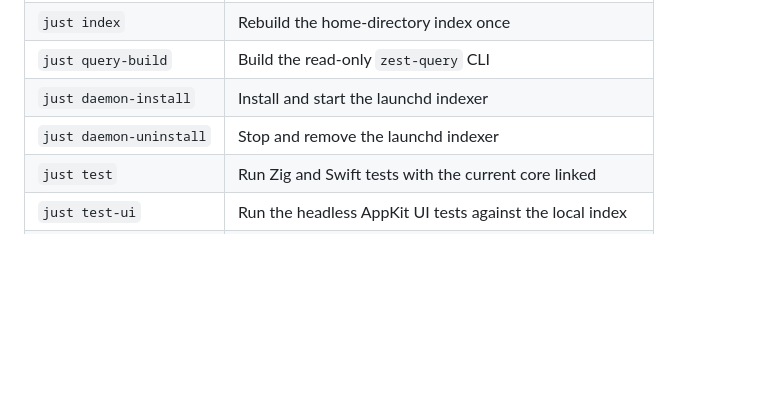
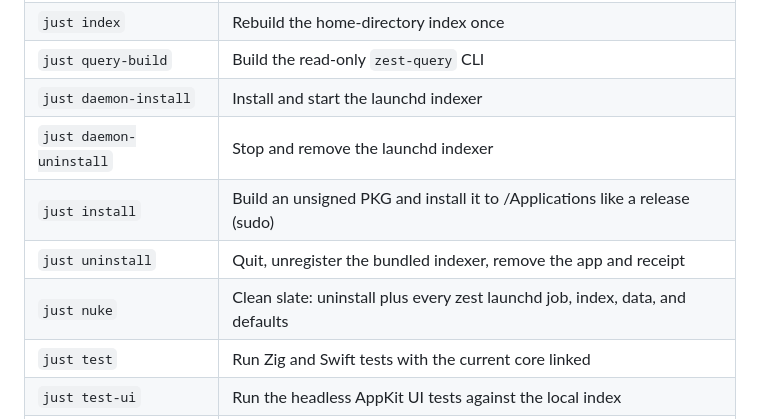
Before and after one commit to HelgeSverre/zest, a Markdown page: README.md, the part around the change. Drawn GitHub-style; blank space fills up the shorter version.

Commit message:
Document just install/uninstall/nuke

```diff
--- a/README.md
+++ b/README.md
@@ -420,6 +420,9 @@ The query and index use the same length-preserving Unicode fold, so matches map
 | `just query-build` | Build the read-only `zest-query` CLI |
 | `just daemon-install` | Install and start the launchd indexer |
 | `just daemon-uninstall` | Stop and remove the launchd indexer |
+| `just install` | Build an unsigned PKG and install it to /Applications like a release (sudo) |
+| `just uninstall` | Quit, unregister the bundled indexer, remove the app and receipt |
+| `just nuke` | Clean slate: uninstall plus every zest launchd job, index, data, and defaults |
 | `just test` | Run Zig and Swift tests with the current core linked |
 | `just test-ui` | Run the headless AppKit UI tests against the local index |
 | `just lint` | Compile-check and lint both languages |
```
Also changed, not shown: docs/RELEASE.md (+2 -0 lines).
